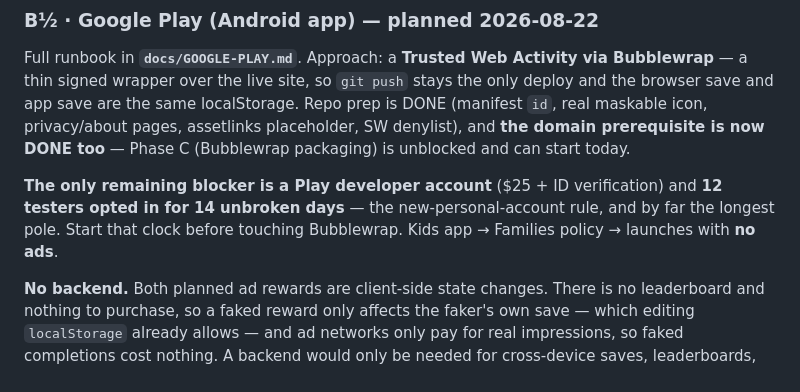
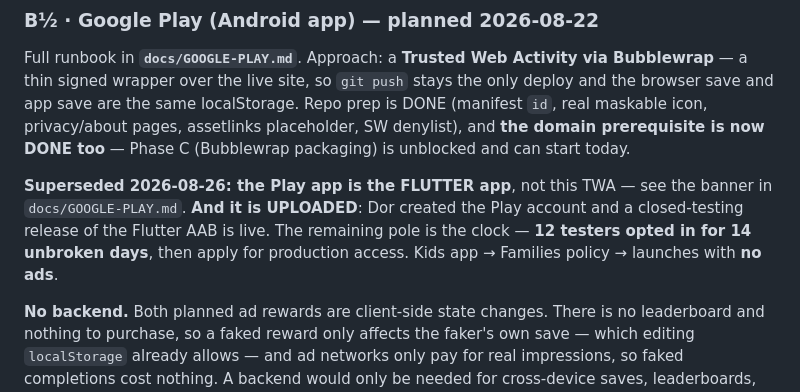
Before and after one commit to thetcd/dumpling-clicker, a Markdown page: docs/PROGRESS.md, the part around the change. Rendered like a GitHub page.

```diff
--- a/docs/PROGRESS.md
+++ b/docs/PROGRESS.md
@@ -381,10 +381,12 @@ privacy/about pages, assetlinks placeholder, SW denylist), and **the domain
 prerequisite is now DONE too** — Phase C (Bubblewrap packaging) is unblocked and
 can start today.
 
-**The only remaining blocker is a Play developer account** ($25 + ID
-verification) and **12 testers opted in for 14 unbroken days** — the
-new-personal-account rule, and by far the longest pole. Start that clock before
-touching Bubblewrap. Kids app → Families policy → launches with **no ads**.
+**Superseded 2026-08-26: the Play app is the FLUTTER app**, not this TWA — see
+the banner in `docs/GOOGLE-PLAY.md`. **And it is UPLOADED**: Dor created the
+Play account and a closed-testing release of the Flutter AAB is live. The
+remaining pole is the clock — **12 testers opted in for 14 unbroken days**,
+then apply for production access. Kids app → Families policy → launches with
+**no ads**.
 
 **No backend.** Both planned ad rewards are client-side state changes. There is
 no leaderboard and nothing to purchase, so a faked reward only affects the
```
Also changed, not shown: docs/GOOGLE-PLAY.md (+8 -0 lines).
